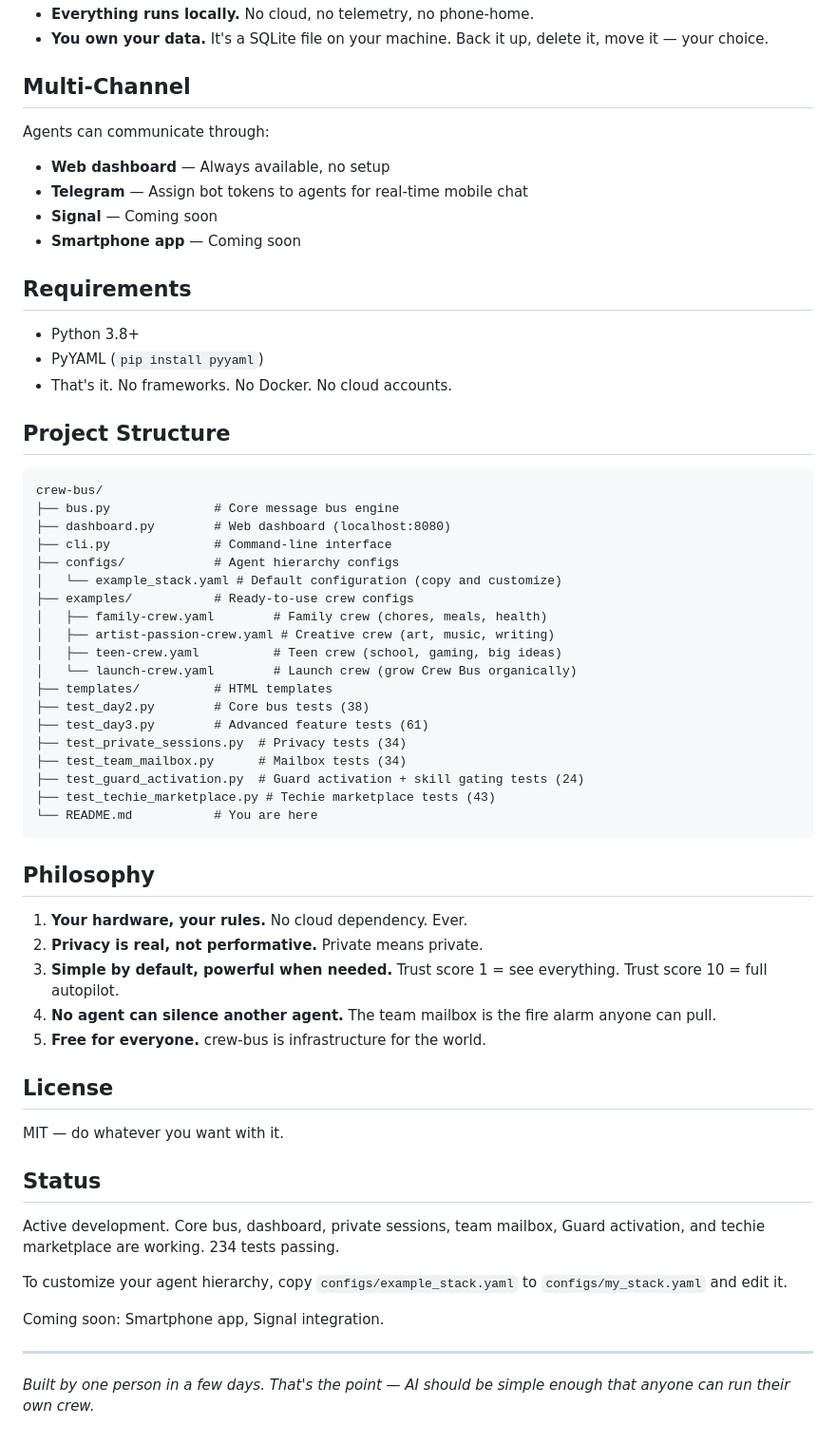
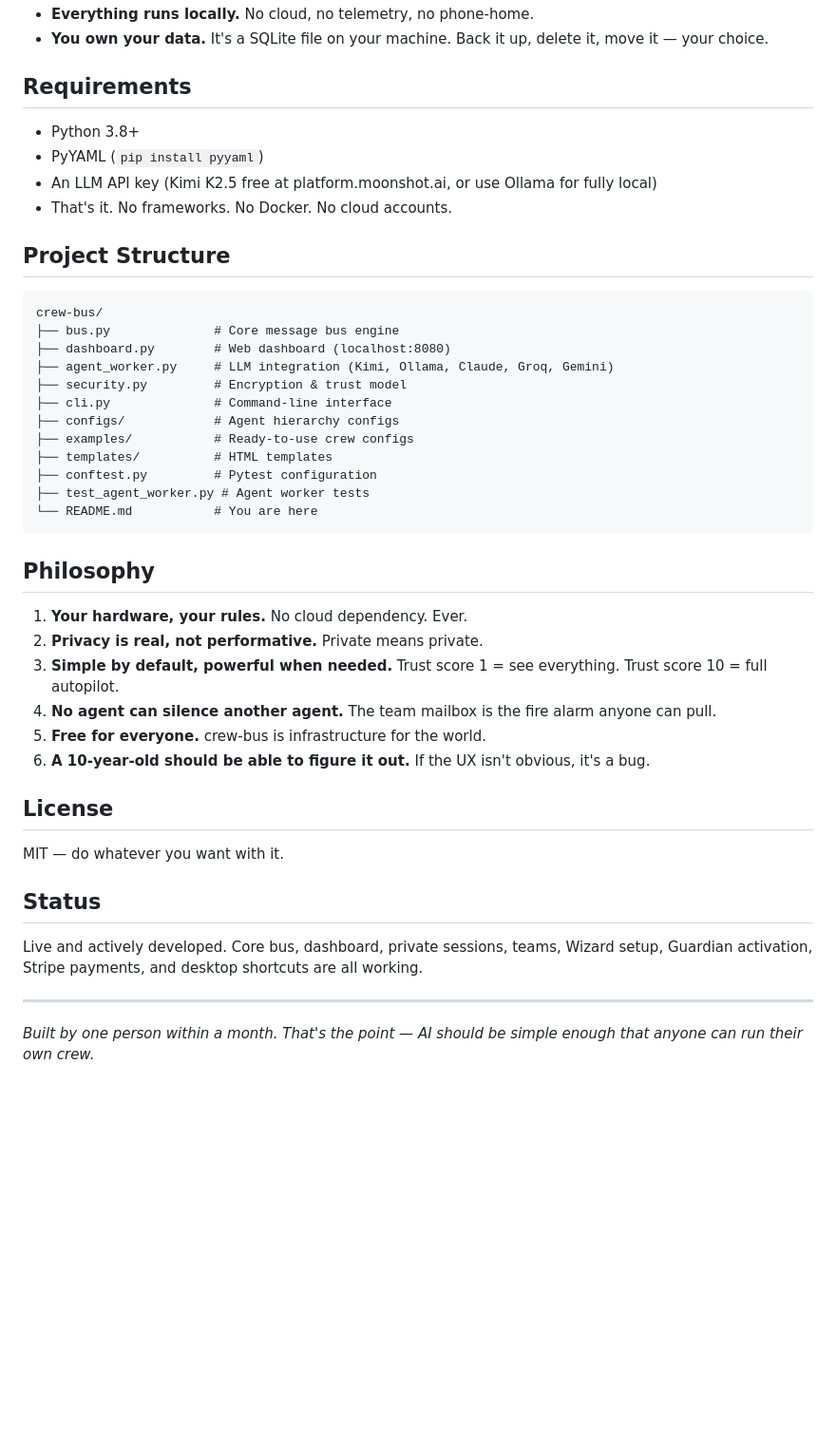
Before and after one commit to crew-bus/crew-bus, a Markdown page: README.md, the part around one of its changes. Shown at 95% size. Drawn GitHub-style; blank space fills up the shorter version.

````diff
--- a/README.md
+++ b/README.md
@@ -137,18 +135,11 @@ Tap any agent to open a private 1-on-1 space with activity feed and chat.
 - **Everything runs locally.** No cloud, no telemetry, no phone-home.
 - **You own your data.** It's a SQLite file on your machine. Back it up, delete it, move it — your choice.
-
-## Multi-Channel
-
-Agents can communicate through:
-- **Web dashboard** — Always available, no setup
-- **Telegram** — Assign bot tokens to agents for real-time mobile chat
-- **Signal** — Coming soon
-- **Smartphone app** — Coming soon
 
 ## Requirements
 
 - Python 3.8+
 - PyYAML (`pip install pyyaml`)
+- An LLM API key (Kimi K2.5 free at platform.moonshot.ai, or use Ollama for fully local)
 - That's it. No frameworks. No Docker. No cloud accounts.
 
 ## Project Structure
@@ -157,21 +148,14 @@ Agents can communicate through:
 crew-bus/
 ├── bus.py              # Core message bus engine
 ├── dashboard.py        # Web dashboard (localhost:8080)
+├── agent_worker.py     # LLM integration (Kimi, Ollama, Claude, Groq, Gemini)
+├── security.py         # Encryption & trust model
 ├── cli.py              # Command-line interface
 ├── configs/            # Agent hierarchy configs
-│   └── example_stack.yaml # Default configuration (copy and customize)
 ├── examples/           # Ready-to-use crew configs
-│   ├── family-crew.yaml        # Family crew (chores, meals, health)
-│   ├── artist-passion-crew.yaml # Creative crew (art, music, writing)
-│   ├── teen-crew.yaml          # Teen crew (school, gaming, big ideas)
-│   └── launch-crew.yaml        # Launch crew (grow Crew Bus organically)
 ├── templates/          # HTML templates
-├── test_day2.py        # Core bus tests (38)
-├── test_day3.py        # Advanced feature tests (61)
-├── test_private_sessions.py  # Privacy tests (34)
-├── test_team_mailbox.py      # Mailbox tests (34)
-├── test_guard_activation.py  # Guard activation + skill gating tests (24)
-├── test_techie_marketplace.py # Techie marketplace tests (43)
+├── conftest.py         # Pytest configuration
+├── test_agent_worker.py # Agent worker tests
 └── README.md           # You are here
 ```
 
@@ -182,6 +166,7 @@ crew-bus/
 3. **Simple by default, powerful when needed.** Trust score 1 = see everything. Trust score 10 = full autopilot.
 4. **No agent can silence another agent.** The team mailbox is the fire alarm anyone can pull.
 5. **Free for everyone.** crew-bus is infrastructure for the world.
+6. **A 10-year-old should be able to figure it out.** If the UX isn't obvious, it's a bug.
 
 ## License
 
@@ -189,12 +174,8 @@ MIT — do whatever you want with it.
 
 ## Status
 
-Active development. Core bus, dashboard, private sessions, team mailbox, Guard activation, and techie marketplace are working. 234 tests passing.
-
-To customize your agent hierarchy, copy `configs/example_stack.yaml` to `configs/my_stack.yaml` and edit it.
-
-Coming soon: Smartphone app, Signal integration.
+Live and actively developed. Core bus, dashboard, private sessions, teams, Wizard setup, Guardian activation, Stripe payments, and desktop shortcuts are all working.
 
 ---
 
-*Built by one person in a few days. That's the point — AI should be simple enough that anyone can run their own crew.*
+*Built by one person within a month. That's the point — AI should be simple enough that anyone can run their own crew.*
````
Also changed, not shown: other parts of README.md (+40 -42 lines).
